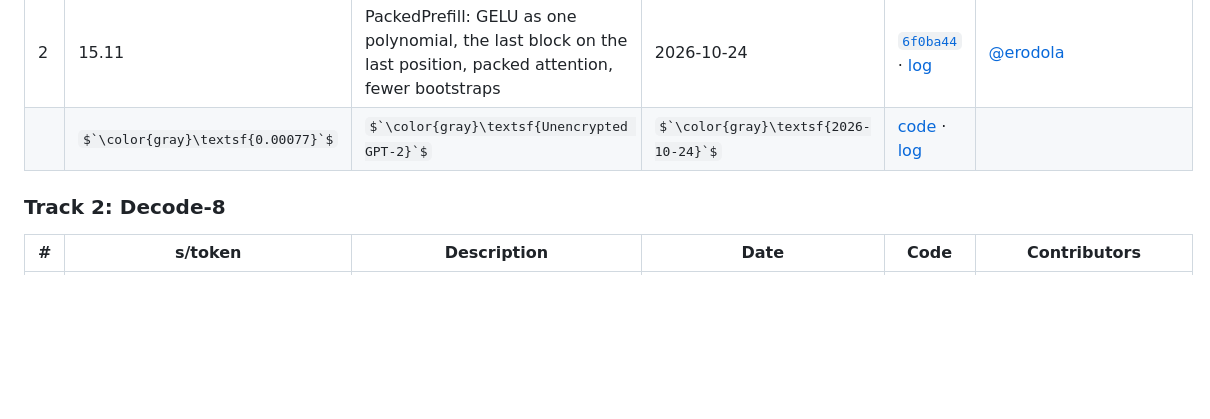
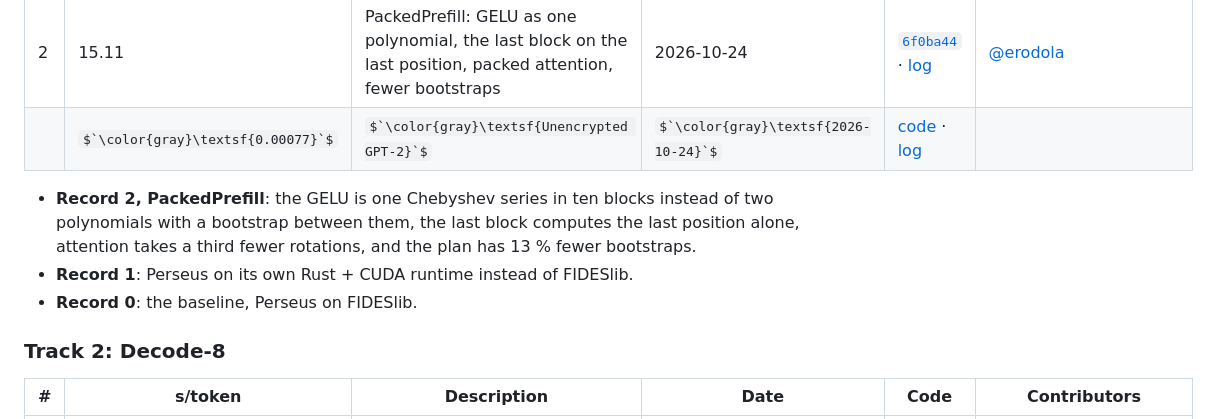
Before and after one commit to erodola/perseus, a Markdown page: README.md, the part around one of its changes. Drawn GitHub-style; some formulas as TeX source; blank space fills up the shorter version.

```diff
--- a/README.md
+++ b/README.md
@@ -68,6 +68,12 @@ unencrypted on the same GPU (at the bottom, not to scale).
 | 2 | 15.11 | PackedPrefill: GELU as one polynomial, the last block on the last position, packed attention, fewer bootstraps | 2026‑10‑24 | [`6f0ba44`](https://github.com/gladia-research-group/perseus/tree/6f0ba4452f73d44ab139b1348c89223d6689e7e4) · [log](speedrun/records/2026-10-24_PackedPrefill) | [@erodola](https://github.com/erodola) |
 |  | $`\color{gray}\textsf{0.00077}`$ | $`\color{gray}\textsf{Unencrypted GPT-2}`$ | $`\color{gray}\textsf{2026-10-24}`$ | [code](speedrun/records/plaintext.py) · [log](speedrun/records/plaintext.json) |  |
 
+- **Record 2, PackedPrefill**: the GELU is one Chebyshev series in ten blocks instead of two polynomials with a
+  bootstrap between them, the last block computes the last position alone, attention takes a third fewer rotations,
+  and the plan has 13 % fewer bootstraps.
+- **Record 1**: Perseus on its own Rust + CUDA runtime instead of FIDESlib.
+- **Record 0**: the baseline, Perseus on FIDESlib.
+
 ### Track 2: Decode-8
 
 | # | s/token | Description | Date | Code | Contributors |
```
Also changed, not shown: other parts of README.md (+16 -22 lines).
